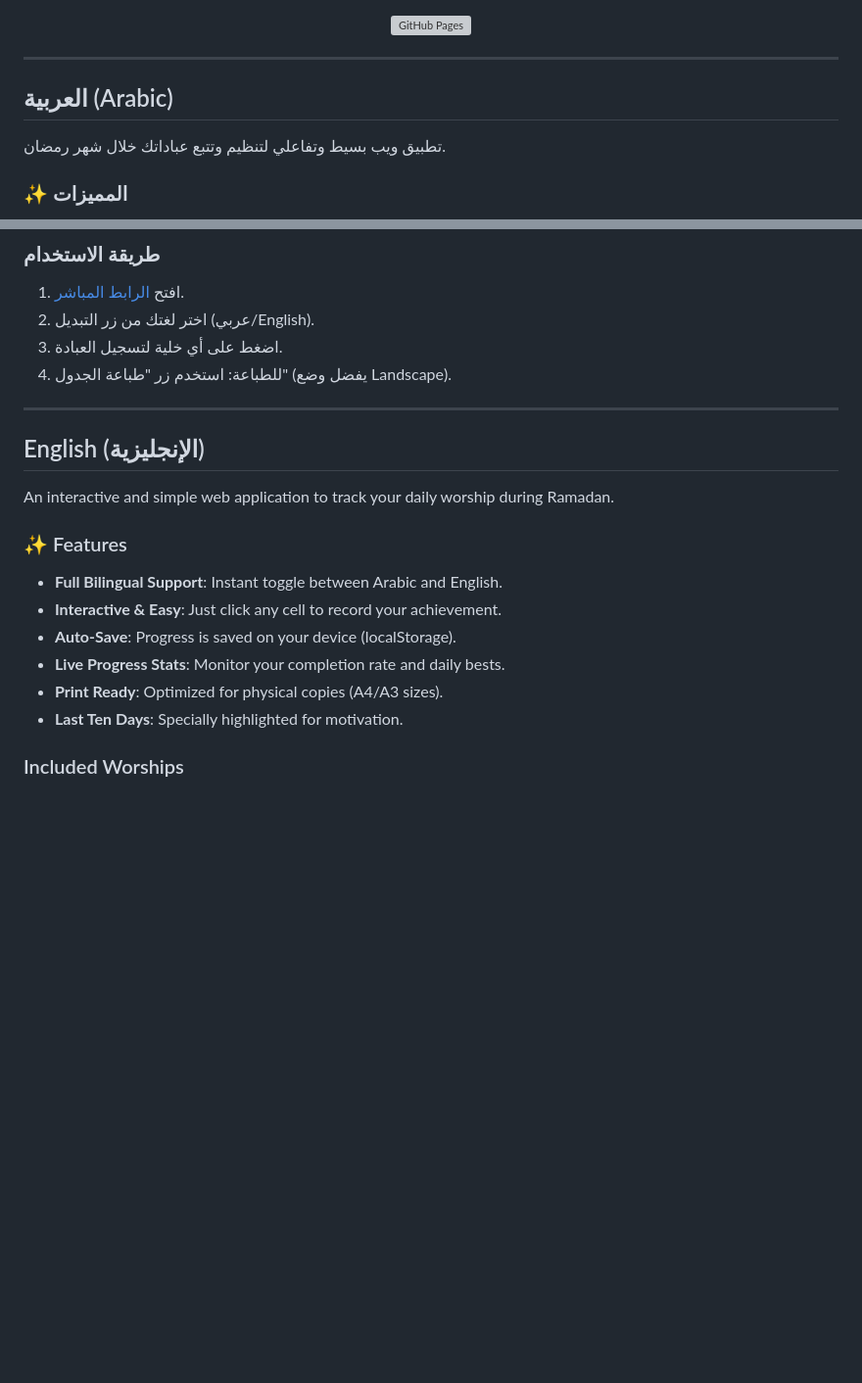
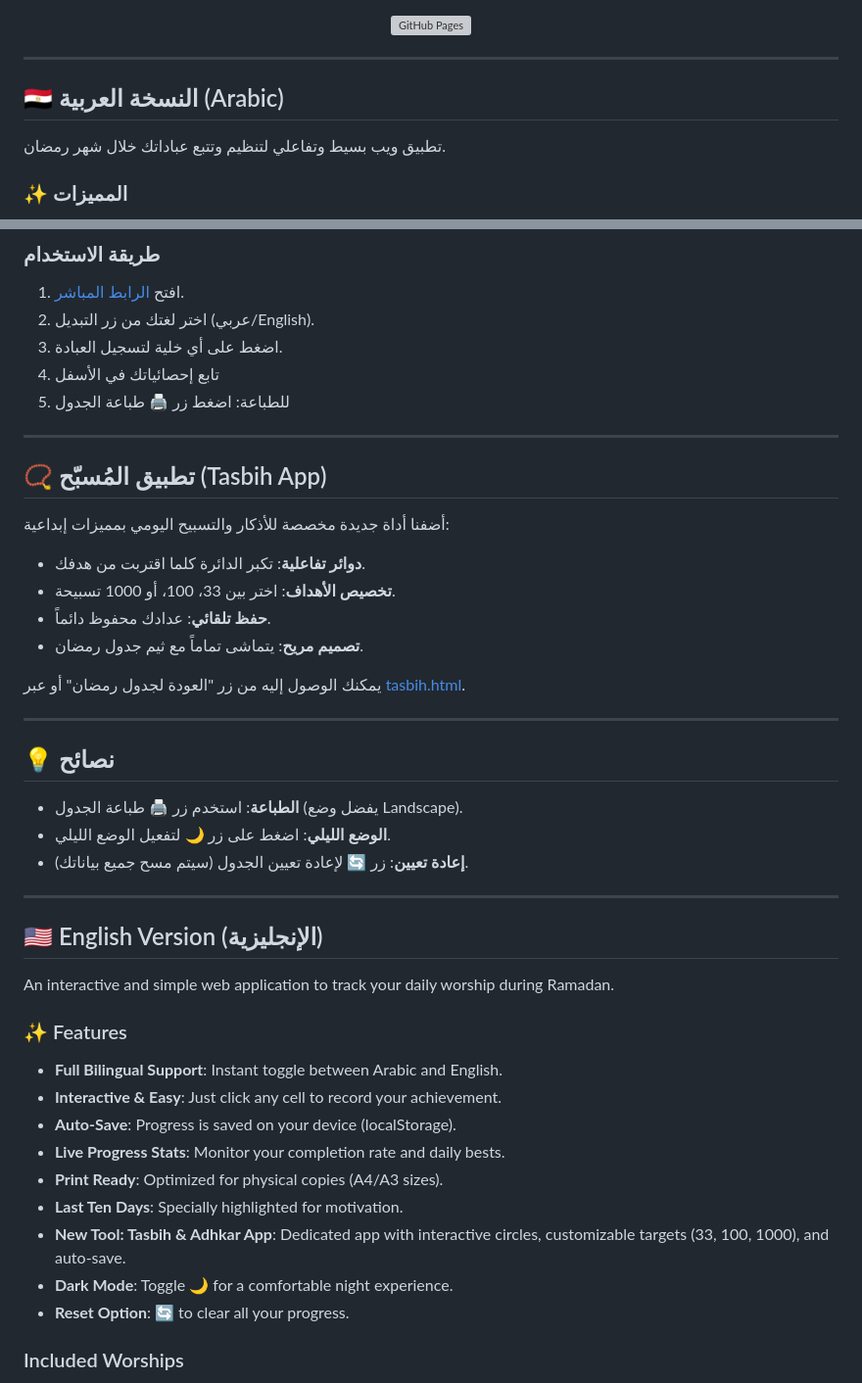
Before and after one commit to Joy-S-S/Ramadan-Tracker, a Markdown page: README.md, 2 parts joined by grey strips. Shown at 98% size. Drawn GitHub-style; blank space fills up the shorter version; grey boxes are pictures that could not be loaded.

```diff
--- a/README.md
+++ b/README.md
@@ -10,7 +10,7 @@
 
 ---
 
-## العربية (Arabic)
+## 🇪🇬 النسخة العربية (Arabic)
 
 تطبيق ويب بسيط وتفاعلي لتنظيم وتتبع عباداتك خلال شهر رمضان.
 
@@ -32,11 +32,31 @@
 1. افتح [الرابط المباشر](https://joy-s-s.github.io/Ramadan-Tracker/).
 2. اختر لغتك من زر التبديل (عربي/English).
 3. اضغط على أي خلية لتسجيل العبادة.
-4. للطباعة: استخدم زر "طباعة الجدول" (يفضل وضع Landscape).
+4. تابع إحصائياتك في الأسفل
+5. للطباعة: اضغط زر 🖨️ طباعة الجدول
 
 ---
 
-## English (الإنجليزية)
+## 📿 تطبيق المُسبّح (Tasbih App)
+
+أضفنا أداة جديدة مخصصة للأذكار والتسبيح اليومي بمميزات إبداعية:
+- **دوائر تفاعلية**: تكبر الدائرة كلما اقتربت من هدفك.
+- **تخصيص الأهداف**: اختر بين 33، 100، أو 1000 تسبيحة.
+- **حفظ تلقائي**: عدادك محفوظ دائماً.
+- **تصميم مريح**: يتماشى تماماً مع ثيم جدول رمضان.
+
+يمكنك الوصول إليه من زر "العودة لجدول رمضان" أو عبر [tasbih.html](./tasbih.html).
+
+---
+
+## 💡 نصائح
+- **الطباعة**: استخدم زر 🖨️ طباعة الجدول (يفضل وضع Landscape).
+- **الوضع الليلي**: اضغط على زر 🌙 لتفعيل الوضع الليلي.
+- **إعادة تعيين**: زر 🔄 لإعادة تعيين الجدول (سيتم مسح جميع بياناتك).
+
+---
+
+## 🇺🇸 English Version (الإنجليزية)
 
 An interactive and simple web application to track your daily worship during Ramadan.
 
@@ -47,6 +67,9 @@ An interactive and simple web application to track your daily worship during Ram
 - **Live Progress Stats**: Monitor your completion rate and daily bests.
 - **Print Ready**: Optimized for physical copies (A4/A3 sizes).
 - **Last Ten Days**: Specially highlighted for motivation.
+- **New Tool: Tasbih & Adhkar App**: Dedicated app with interactive circles, customizable targets (33, 100, 1000), and auto-save.
+- **Dark Mode**: Toggle 🌙 for a comfortable night experience.
+- **Reset Option**: 🔄 to clear all your progress.
 
 ### Included Worships
 1. **Prayers**: Fajr, Dhuhr, Asr, Maghrib, Isha.
```
